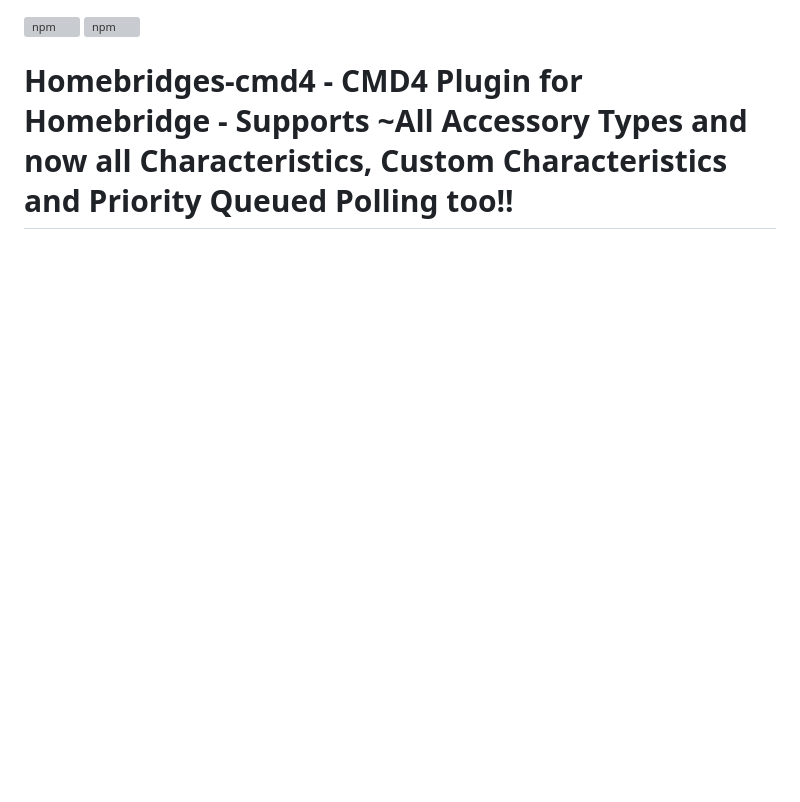
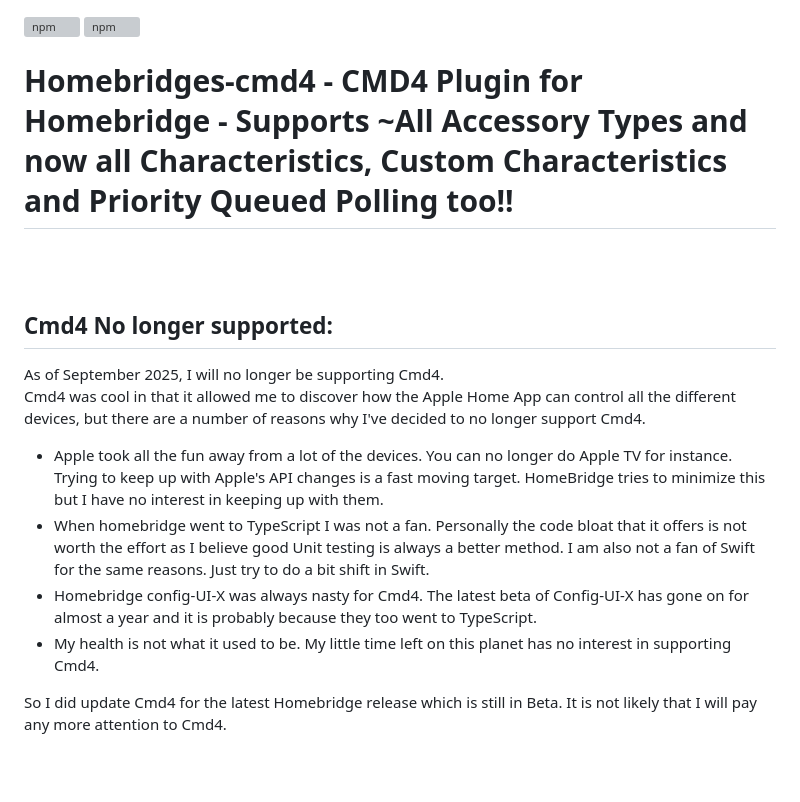
Before and after one commit to ztalbot2000/homebridge-cmd4, a Markdown page: README.md, the part around the change. GitHub-like rendering; blank space fills up the shorter version; grey boxes are pictures that could not be loaded.

Commit message:
Update README.md
Remove support

```diff
--- a/README.md
+++ b/README.md
@@ -7,6 +7,18 @@
 
 # Homebridges-cmd4 - CMD4 Plugin for Homebridge - Supports ~All Accessory Types and now all Characteristics, Custom Characteristics and Priority Queued Polling too!!
 <base _target="_self">
+
+<BR><BR>
+## Cmd4 No longer supported:
+As of September 2025, I will no longer be supporting Cmd4.<BR>
+Cmd4 was cool in that it allowed me to discover how the Apple Home App can control all the different devices, but there are a number of reasons why I've decided to no longer support Cmd4.<BR>
+<UL>
+  <LI>Apple took all the fun away from a lot of the devices.  You can no longer do Apple TV for instance. Trying to keep up with Apple's API changes is a fast moving target. HomeBridge tries to minimize this but I have no interest in keeping up with them.</LI>
+  <LI>When homebridge went to TypeScript I was not a fan.  Personally the code bloat that it offers is not worth the effort as I believe good Unit testing is always a better method. I am also not a fan of Swift for the same reasons. Just try to do a bit shift in Swift.</LI>
+  <LI>Homebridge config-UI-X was always nasty for Cmd4. The latest beta of Config-UI-X has gone on for almost a year and it is probably because they too went to TypeScript.</LI>
+  <LI>My health is not what it used to be.  My little time left on this planet has no interest in supporting Cmd4.</LI>
+</UL>
+So I did update Cmd4 for the latest Homebridge release which is still in Beta. It is not likely that I will pay any more attention to Cmd4.
 
 <BR><BR>
 ## &nbsp;&nbsp;&nbsp; **Cmd4** is a plugin for [Homebridge] that lets you see what Homebridge and Homekit are all about, without actually owning a single accessory!  For the more advanced user, Cmd4 brings CLI support for all device types (Accessories) and characteristics.
```
